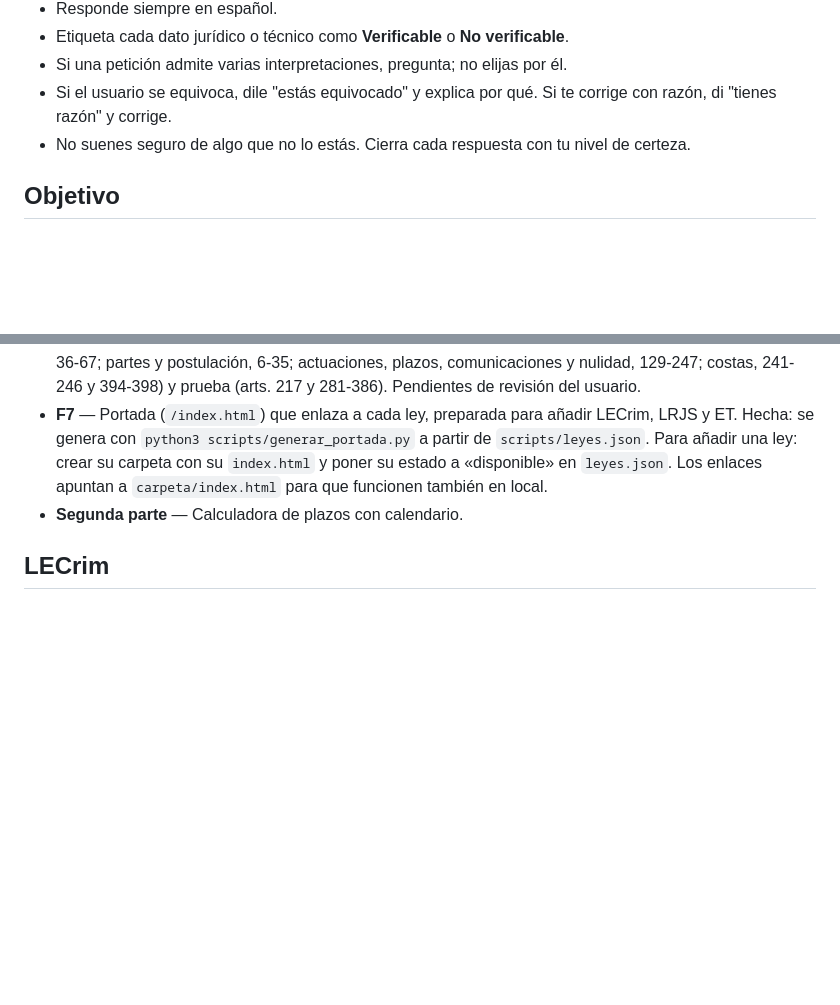
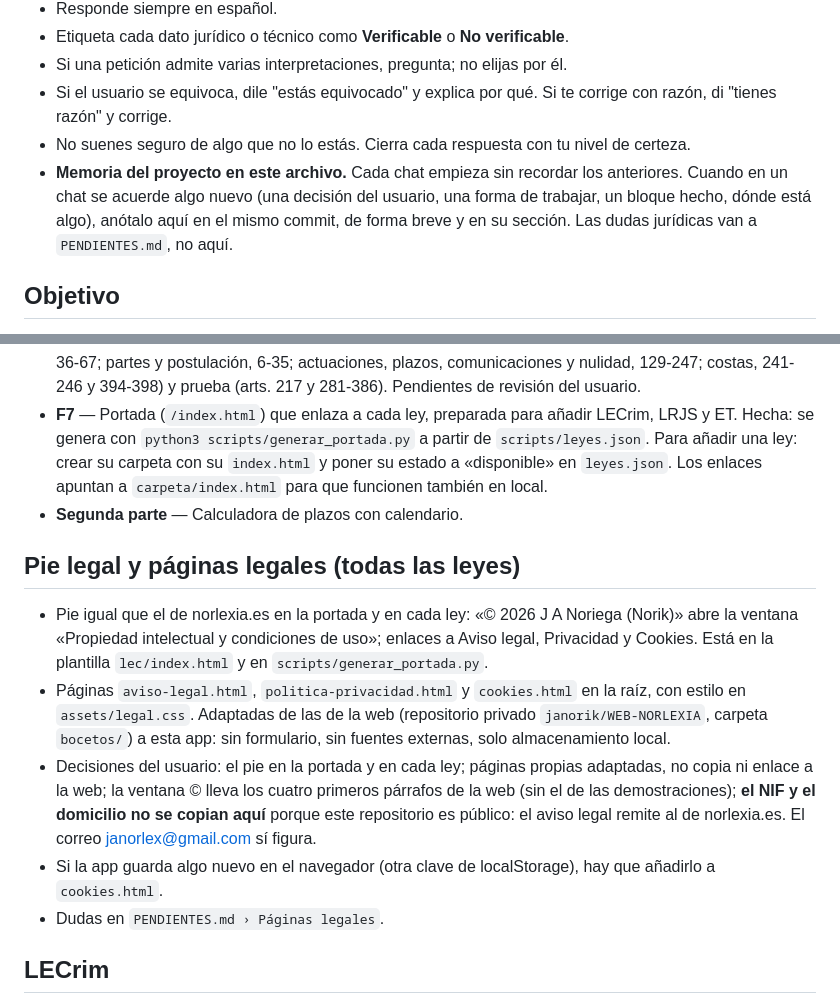
Before and after one commit to janorik/leyes-interactivas-claude, a Markdown page: CLAUDE.md, 2 parts joined by grey strips. GitHub-like rendering; blank space fills up the shorter version.

Commit message:
CLAUDE.md: regla de anotar lo acordado en cada chat y sección del pie y páginas legales
Co-Authored-By: Claude Opus 5.5 <noreply@anthropic.com>
Claude-Session: https://claude.ai/code/session_01B1i5HowN8irQYSsdUGYJTr

```diff
--- a/CLAUDE.md
+++ b/CLAUDE.md
@@ -9,6 +9,7 @@
 - Si una petición admite varias interpretaciones, pregunta; no elijas por él.
 - Si el usuario se equivoca, dile "estás equivocado" y explica por qué. Si te corrige con razón, di "tienes razón" y corrige.
 - No suenes seguro de algo que no lo estás. Cierra cada respuesta con tu nivel de certeza.
+- **Memoria del proyecto en este archivo.** Cada chat empieza sin recordar los anteriores. Cuando en un chat se acuerde algo nuevo (una decisión del usuario, una forma de trabajar, un bloque hecho, dónde está algo), anótalo aquí en el mismo commit, de forma breve y en su sección. Las dudas jurídicas van a `PENDIENTES.md`, no aquí.
 
 ## Objetivo
 Una app interactiva por cada ley para estudiarla, repasarla y consultarla a diario. La primera es la Ley de Enjuiciamiento Civil (LEC). Después vendrán LECrim, LRJS, Estatuto de los Trabajadores y otras.
@@ -137,6 +138,13 @@ No empieces la siguiente fase sin su visto bueno.
 - **F7** — Portada (`/index.html`) que enlaza a cada ley, preparada para añadir LECrim, LRJS y ET. Hecha: se genera con `python3 scripts/generar_portada.py` a partir de `scripts/leyes.json`. Para añadir una ley: crear su carpeta con su `index.html` y poner su estado a «disponible» en `leyes.json`. Los enlaces apuntan a `carpeta/index.html` para que funcionen también en local.
 - **Segunda parte** — Calculadora de plazos con calendario.
 
+## Pie legal y páginas legales (todas las leyes)
+- Pie igual que el de norlexia.es en la portada y en cada ley: «© 2026 J A Noriega (Norik)» abre la ventana «Propiedad intelectual y condiciones de uso»; enlaces a Aviso legal, Privacidad y Cookies. Está en la plantilla `lec/index.html` y en `scripts/generar_portada.py`.
+- Páginas `aviso-legal.html`, `politica-privacidad.html` y `cookies.html` en la raíz, con estilo en `assets/legal.css`. Adaptadas de las de la web (repositorio privado `janorik/WEB-NORLEXIA`, carpeta `bocetos/`) a esta app: sin formulario, sin fuentes externas, solo almacenamiento local.
+- Decisiones del usuario: el pie en la portada y en cada ley; páginas propias adaptadas, no copia ni enlace a la web; la ventana © lleva los cuatro primeros párrafos de la web (sin el de las demostraciones); **el NIF y el domicilio no se copian aquí** porque este repositorio es público: el aviso legal remite al de norlexia.es. El correo janorlex@gmail.com sí figura.
+- Si la app guarda algo nuevo en el navegador (otra clave de localStorage), hay que añadirlo a `cookies.html`.
+- Dudas en `PENDIENTES.md › Páginas legales`.
+
 ## LECrim
 - Fuente: `fuentes/LECrim_BOE-A-1882-6036.pdf` (Real Decreto de 14 de septiembre de 1882, BOE-A-1882-6036), texto consolidado con última modificación de 09 de abril de 2026. Sin XML: se extrae solo del PDF con `python3 scripts/extraer_lecrim.py`, que lo contrasta con pdftotext y escribe `lecrim/datos/informe_control.md`.
 - App: `lecrim/index.html`, generada con `python3 scripts/insertar_datos.py lecrim`. La app es la misma para todas las leyes: `lec/index.html` es la plantilla y el script la copia con los datos de cada ley. Una mejora de la app se hace en `lec/index.html` y se regeneran todas.
```
